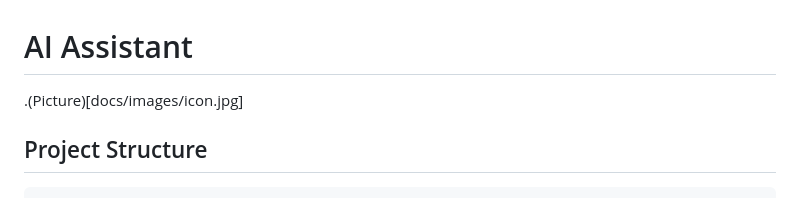
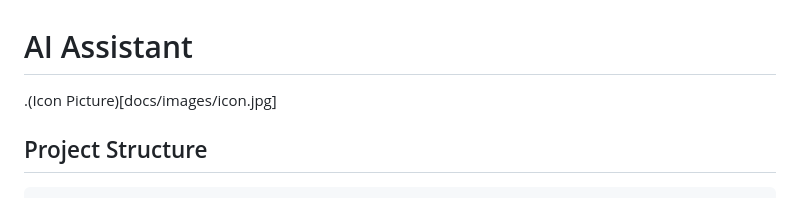
Before and after one commit to Smartburme/ai-assistant, a Markdown page: README.md, the part around the change. GitHub-like rendering.

````diff
--- a/README.md
+++ b/README.md
@@ -1,5 +1,7 @@
 # AI Assistant
-.(Picture)[docs/images/icon.jpg]
+
+.(Icon Picture)[docs/images/icon.jpg]
+
 ## Project Structure
 ```
 # ai-assistant/
````
